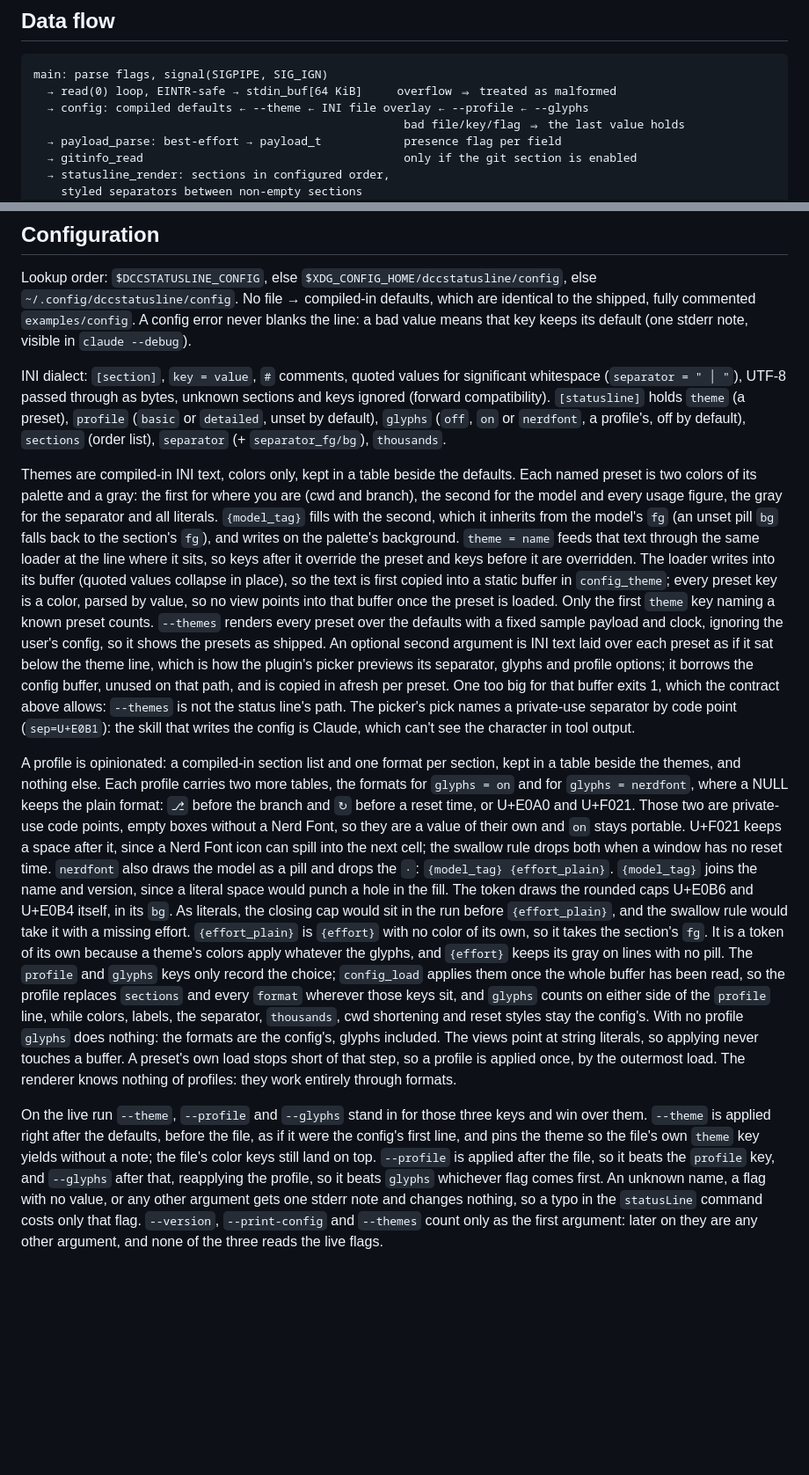
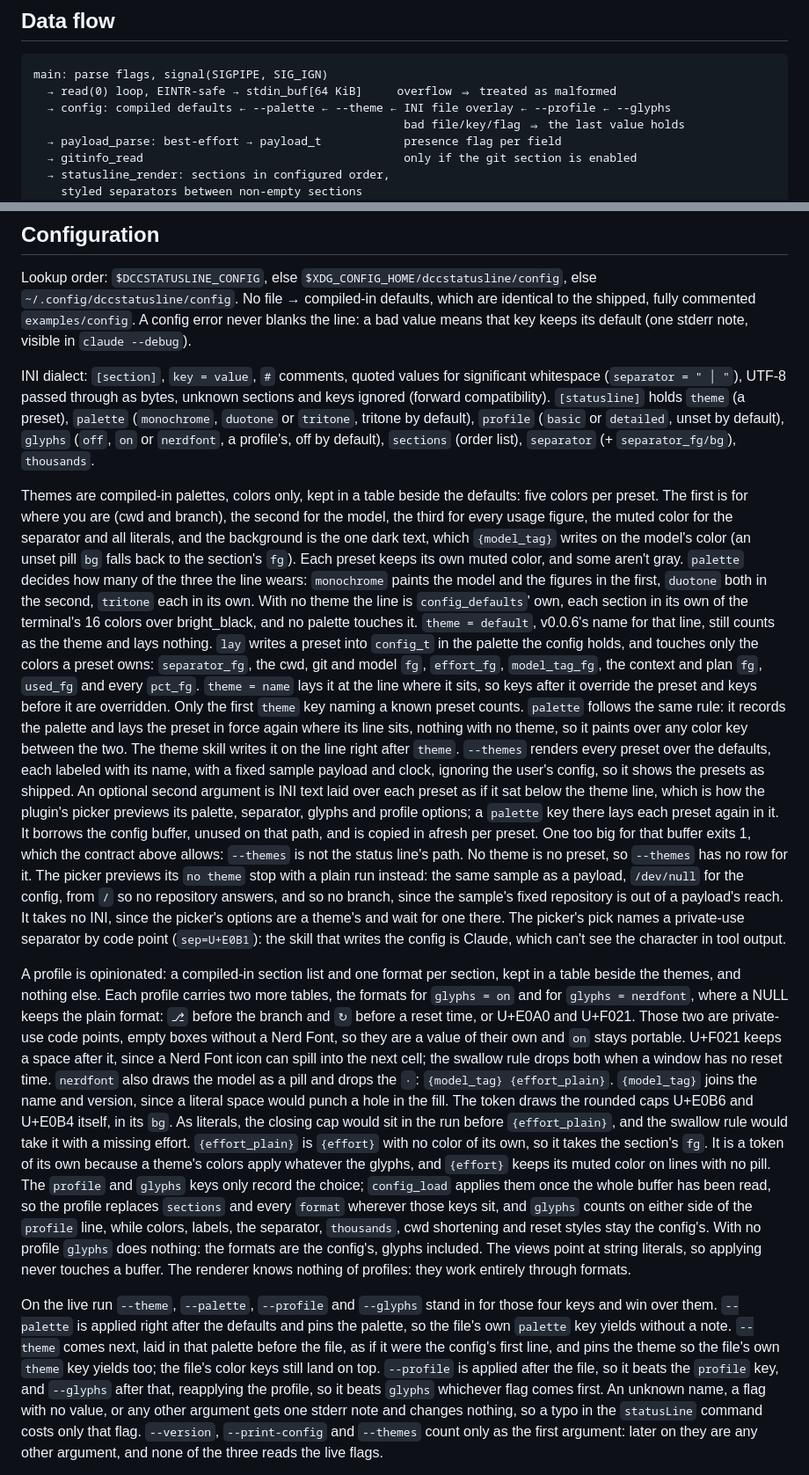
Before and after one commit to gshearer/dccstatusline, a Markdown page: DESIGN.md, 2 parts joined by grey strips. Shown at 88% size. Drawn GitHub-style; blank space fills up the shorter version.

````diff
--- a/DESIGN.md
+++ b/DESIGN.md
@@ -20,7 +20,7 @@ covers building, TODO.md holds the work queue.
 ```
 main: parse flags, signal(SIGPIPE, SIG_IGN)
   → read(0) loop, EINTR-safe → stdin_buf[64 KiB]     overflow ⇒ treated as malformed
-  → config: compiled defaults ← --theme ← INI file overlay ← --profile ← --glyphs
+  → config: compiled defaults ← --palette ← --theme ← INI file overlay ← --profile ← --glyphs
                                                       bad file/key/flag ⇒ the last value holds
   → payload_parse: best-effort → payload_t            presence flag per field
   → gitinfo_read                                      only if the git section is enabled
@@ -94,30 +94,44 @@ bad value means that key keeps its default (one stderr note, visible in `claude
 
 INI dialect: `[section]`, `key = value`, `#` comments, quoted values for significant
 whitespace (`separator = " │ "`), UTF-8 passed through as bytes, unknown sections and
-keys ignored (forward compatibility). `[statusline]` holds `theme` (a preset), `profile`
-(`basic` or `detailed`, unset by default), `glyphs` (`off`, `on` or `nerdfont`, a
-profile's, off by default), `sections` (order list), `separator` (+ `separator_fg/bg`), `thousands`.
+keys ignored (forward compatibility). `[statusline]` holds `theme` (a preset), `palette`
+(`monochrome`, `duotone` or `tritone`, tritone by default), `profile` (`basic` or
+`detailed`, unset by default), `glyphs` (`off`, `on` or `nerdfont`, a profile's, off by
+default), `sections` (order list), `separator` (+ `separator_fg/bg`), `thousands`.
 
-Themes are compiled-in INI text, colors only, kept in a table beside the
-defaults. Each named preset is two colors of its palette and a gray: the first for where
-you are (cwd and branch), the second for the model and every usage figure, the gray for
-the separator and all literals. `{model_tag}` fills with the second, which it inherits from
-the model's `fg` (an unset pill `bg` falls back to the section's `fg`), and writes on the
-palette's background. `theme = name` feeds that text through the same loader at
-the line where it sits, so keys after it override the preset and keys before it are
-overridden. The loader
-writes into its buffer (quoted values collapse in place), so the text is first copied
-into a static buffer in `config_theme`; every preset key is a color, parsed by value, so
-no view points into that buffer once the preset is loaded. Only the first `theme` key
-naming a known preset counts. `--themes` renders every preset over the defaults with a
-fixed sample payload and clock, ignoring the user's config, so it shows the presets as
-shipped. An optional second argument is INI text laid over each preset as if it sat
-below the theme line, which is how the plugin's picker previews its separator, glyphs
-and profile options; it borrows the config buffer, unused on that path, and is copied
-in afresh per preset. One too big for that buffer exits 1, which the contract above
-allows: `--themes` is not the status line's path. The picker's pick names a private-use separator by code point
-(`sep=U+E0B1`): the skill that writes the config is Claude, which can't see the character
-in tool output.
+Themes are compiled-in palettes, colors only, kept in a table beside the defaults: five
+colors per preset. The first is for where you are (cwd and branch), the second for the
+model, the third for every usage figure, the muted color for the separator and all
+literals, and the background is the one dark text, which `{model_tag}` writes on the
+model's color (an unset pill `bg` falls back to the section's `fg`). Each preset keeps
+its own muted color, and some aren't gray. `palette` decides how many of the three the
+line wears: `monochrome` paints the model and the figures in the first, `duotone` both in
+the second, `tritone` each in its own. With no theme the line is `config_defaults`'
+own, each section in its own of the terminal's 16 colors over bright_black, and no palette
+touches it. `theme = default`, v0.0.6's name for that line, still counts as the theme and
+lays nothing.
+`lay` writes a preset into `config_t` in the palette the config holds, and touches only
+the colors a preset owns: `separator_fg`, the cwd, git and model `fg`, `effort_fg`,
+`model_tag_fg`, the context and plan `fg`, `used_fg` and every `pct_fg`. `theme = name`
+lays it at the line where it sits, so keys after it override the preset and keys before
+it are overridden. Only the first `theme` key naming a known preset counts. `palette`
+follows the same rule: it records the palette and lays the preset in force again where
+its line sits, nothing with no theme, so it paints over any color key between the two.
+The theme skill writes it on the line right after `theme`. `--themes` renders every
+preset over the defaults, each labeled with its name, with a fixed sample payload and
+clock, ignoring the user's config, so it shows the presets as shipped. An optional second argument is INI text laid
+over each preset as if it sat below the theme line, which is how the plugin's picker
+previews its palette, separator, glyphs and profile options; a `palette` key there lays
+each preset again in it. It
+borrows the config buffer, unused on that path, and is copied in afresh per
+preset. One too big for that buffer exits 1, which the contract above allows: `--themes`
+is not the status line's path. No theme is no preset, so `--themes` has no row for it.
+The picker previews its `no theme` stop with a plain run instead: the same sample as
+a payload, `/dev/null` for the config, from `/` so no repository answers, and so no
+branch, since the sample's fixed repository is out of a payload's reach. It takes no
+INI, since the picker's options are a theme's and wait for one there. The picker's pick names a private-use separator by code
+point (`sep=U+E0B1`): the skill that writes the config is Claude, which can't see the
+character in tool output.
 
 A profile is opinionated: a compiled-in section list and one format per section, kept in
 a table beside the themes, and nothing else. Each profile carries two more tables, the
@@ -132,21 +146,21 @@ fill. The token draws the rounded caps U+E0B6 and U+E0B4 itself, in its `bg`. As
 the closing cap would sit in the run before `{effort_plain}`, and the swallow rule would
 take it with a missing effort. `{effort_plain}` is `{effort}` with no color of its own, so
 it takes the section's `fg`. It is a token of its own because a theme's colors apply
-whatever the glyphs, and `{effort}` keeps its gray on lines with no pill.
+whatever the glyphs, and `{effort}` keeps its muted color on lines with no pill.
 The `profile` and `glyphs` keys only record the choice;
 `config_load` applies them once the whole buffer has been read, so the profile replaces
 `sections` and every `format` wherever those keys sit, and `glyphs` counts on either side
 of the `profile` line, while colors, labels, the separator, `thousands`, cwd shortening
 and reset styles stay the config's. With no profile `glyphs` does nothing: the formats
 are the config's, glyphs included. The views point at string literals, so applying never
-touches a buffer. A preset's own load stops short of that step, so a profile is applied
-once, by the outermost load. The renderer knows nothing of profiles: they work entirely
+touches a buffer. The renderer knows nothing of profiles: they work entirely
 through formats.
 
-On the live run `--theme`, `--profile` and `--glyphs` stand in for those three keys and
-win over them. `--theme` is applied right after the defaults, before the file, as if it
-were the config's first line, and pins the theme so the file's own `theme` key yields
-without a note; the file's color keys still land on top. `--profile` is applied after the
+On the live run `--theme`, `--palette`, `--profile` and `--glyphs` stand in for those four
+keys and win over them. `--palette` is applied right after the defaults and pins the
+palette, so the file's own `palette` key yields without a note. `--theme` comes next, laid
+in that palette before the file, as if it were the config's first line, and pins the theme
+so the file's own `theme` key yields too; the file's color keys still land on top. `--profile` is applied after the
 file, so it beats the `profile` key, and `--glyphs` after that, reapplying the profile,
 so it beats `glyphs` whichever flag comes first. An unknown name, a flag with no value,
 or any other argument gets one stderr note and changes nothing, so a typo in the
````
Also changed, not shown: other parts of DESIGN.md (+1 -1 lines), BUILD.md (+9 -4 lines), README.md (+50 -29 lines), assets/picker.gif, assets/themes.png, 13 other files.
